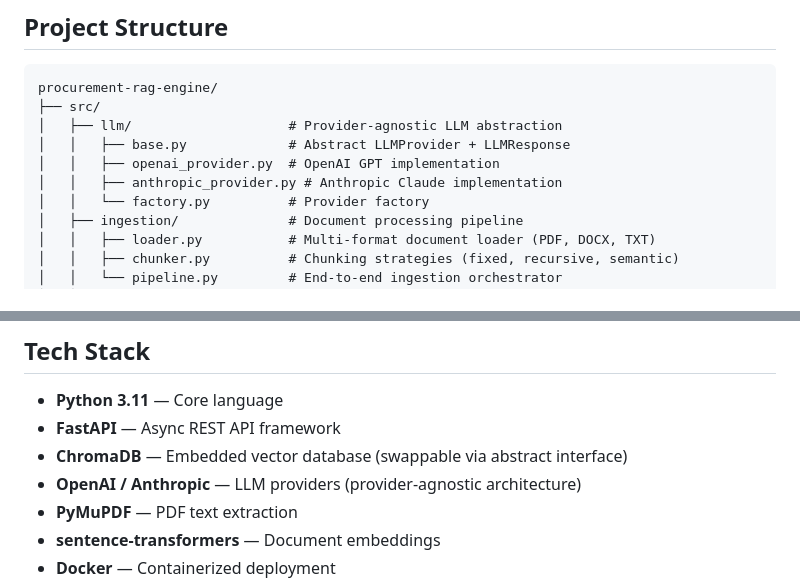
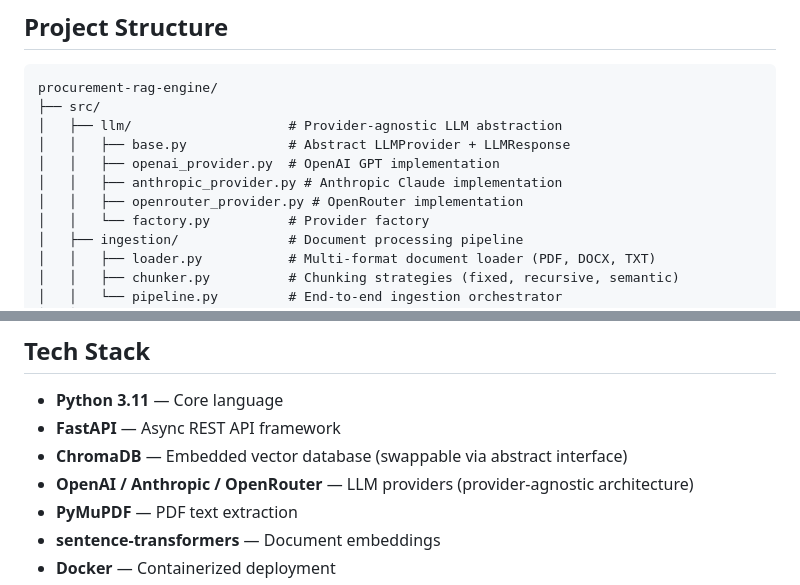
Before and after one commit to fbtest12/procurement-rag-engine, a Markdown page: README.md, 2 parts joined by grey strips. Rendered like a GitHub page.

Commit message:
Add OpenRouter to project documentation

```diff
--- a/README.md
+++ b/README.md
@@ -50,6 +50,7 @@ procurement-rag-engine/
 │   │   ├── base.py             # Abstract LLMProvider + LLMResponse
 │   │   ├── openai_provider.py  # OpenAI GPT implementation
 │   │   ├── anthropic_provider.py # Anthropic Claude implementation
+│   │   ├── openrouter_provider.py # OpenRouter implementation
 │   │   └── factory.py          # Provider factory
 │   ├── ingestion/              # Document processing pipeline
 │   │   ├── loader.py           # Multi-format document loader (PDF, DOCX, TXT)
@@ -176,7 +177,7 @@ These are deliberate scope boundaries for an MVP, not oversights:
 - **Python 3.11** — Core language
 - **FastAPI** — Async REST API framework
 - **ChromaDB** — Embedded vector database (swappable via abstract interface)
-- **OpenAI / Anthropic** — LLM providers (provider-agnostic architecture)
+- **OpenAI / Anthropic / OpenRouter** — LLM providers (provider-agnostic architecture)
 - **PyMuPDF** — PDF text extraction
 - **sentence-transformers** — Document embeddings
 - **Docker** — Containerized deployment
```
